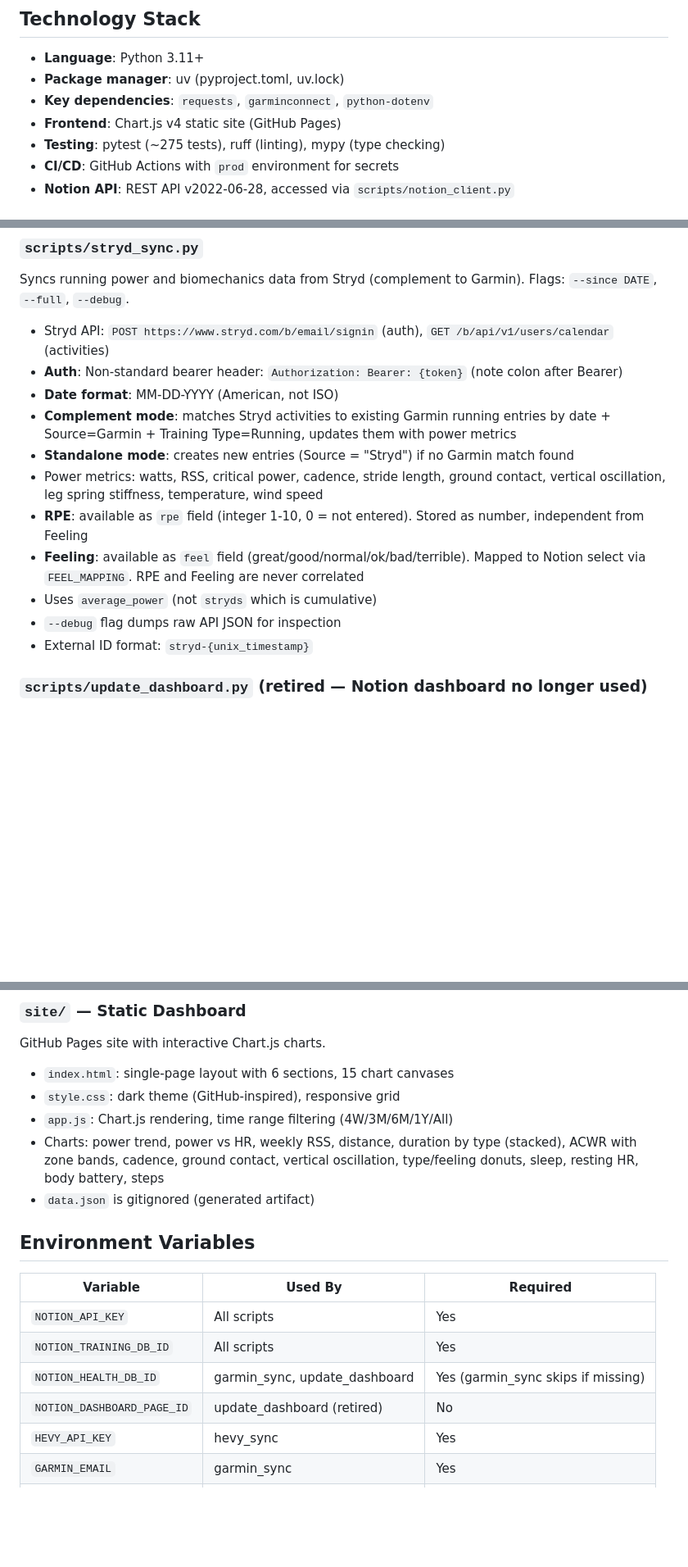
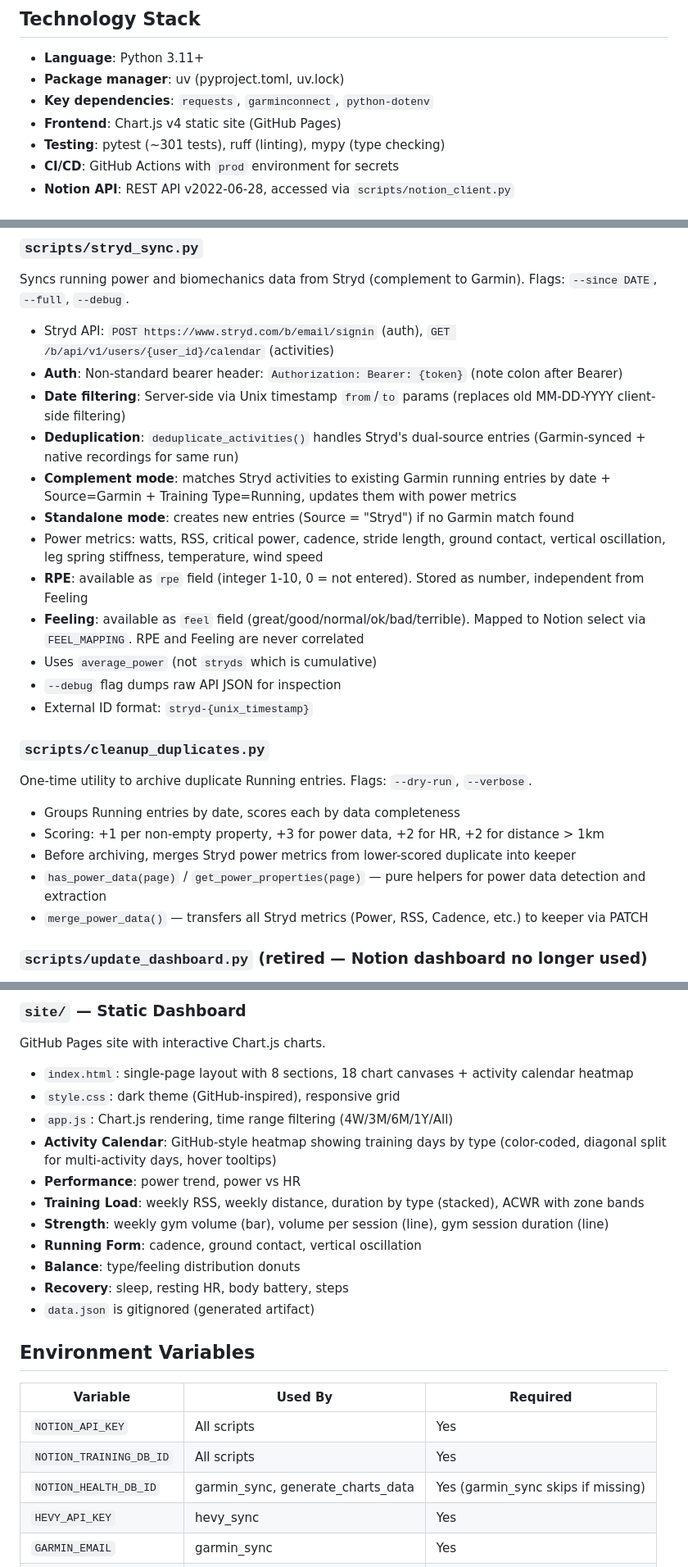
Before and after one commit to FenryrMKIII/notion-fitness-tracker, a Markdown page: CLAUDE.md, 3 parts joined by grey strips. Shown at 82% size. GitHub-like rendering; blank space fills up the shorter version.

```diff
--- a/CLAUDE.md
+++ b/CLAUDE.md
@@ -10,7 +10,7 @@ Syncs fitness training and health data from multiple sources into Notion databas
 - **Package manager**: uv (pyproject.toml, uv.lock)
 - **Key dependencies**: `requests`, `garminconnect`, `python-dotenv`
 - **Frontend**: Chart.js v4 static site (GitHub Pages)
-- **Testing**: pytest (~275 tests), ruff (linting), mypy (type checking)
+- **Testing**: pytest (~301 tests), ruff (linting), mypy (type checking)
 - **CI/CD**: GitHub Actions with `prod` environment for secrets
 - **Notion API**: REST API v2022-06-28, accessed via `scripts/notion_client.py`
 
@@ -121,9 +122,10 @@ Syncs activities and health data from Garmin Connect. Flags: `--date DATE`, `--d
 ### `scripts/stryd_sync.py`
 
 Syncs running power and biomechanics data from Stryd (complement to Garmin). Flags: `--since DATE`, `--full`, `--debug`.
-- Stryd API: `POST https://www.stryd.com/b/email/signin` (auth), `GET /b/api/v1/users/calendar` (activities)
+- Stryd API: `POST https://www.stryd.com/b/email/signin` (auth), `GET /b/api/v1/users/{user_id}/calendar` (activities)
 - **Auth**: Non-standard bearer header: `Authorization: Bearer: {token}` (note colon after Bearer)
-- **Date format**: MM-DD-YYYY (American, not ISO)
+- **Date filtering**: Server-side via Unix timestamp `from`/`to` params (replaces old MM-DD-YYYY client-side filtering)
+- **Deduplication**: `deduplicate_activities()` handles Stryd's dual-source entries (Garmin-synced + native recordings for same run)
 - **Complement mode**: matches Stryd activities to existing Garmin running entries by date + Source=Garmin + Training Type=Running, updates them with power metrics
 - **Standalone mode**: creates new entries (Source = "Stryd") if no Garmin match found
 - Power metrics: watts, RSS, critical power, cadence, stride length, ground contact, vertical oscillation, leg spring stiffness, temperature, wind speed
@@ -132,6 +134,15 @@ Syncs running power and biomechanics data from Stryd (complement to Garmin). Fla
 - Uses `average_power` (not `stryds` which is cumulative)
 - `--debug` flag dumps raw API JSON for inspection
 - External ID format: `stryd-{unix_timestamp}`
+
+### `scripts/cleanup_duplicates.py`
+
+One-time utility to archive duplicate Running entries. Flags: `--dry-run`, `--verbose`.
+- Groups Running entries by date, scores each by data completeness
+- Scoring: +1 per non-empty property, +3 for power data, +2 for HR, +2 for distance > 1km
+- Before archiving, merges Stryd power metrics from lower-scored duplicate into keeper
+- `has_power_data(page)` / `get_power_properties(page)` — pure helpers for power data detection and extraction
+- `merge_power_data()` — transfers all Stryd metrics (Power, RSS, Cadence, etc.) to keeper via PATCH
 
 ### `scripts/update_dashboard.py` (retired — Notion dashboard no longer used)
 
@@ -153,10 +164,16 @@ Generates `data.json` for the static GitHub Pages dashboard. Flags: `--output PA
 ### `site/` — Static Dashboard
 
 GitHub Pages site with interactive Chart.js charts.
-- `index.html`: single-page layout with 6 sections, 15 chart canvases
+- `index.html`: single-page layout with 8 sections, 18 chart canvases + activity calendar heatmap
 - `style.css`: dark theme (GitHub-inspired), responsive grid
 - `app.js`: Chart.js rendering, time range filtering (4W/3M/6M/1Y/All)
-- Charts: power trend, power vs HR, weekly RSS, distance, duration by type (stacked), ACWR with zone bands, cadence, ground contact, vertical oscillation, type/feeling donuts, sleep, resting HR, body battery, steps
+- **Activity Calendar**: GitHub-style heatmap showing training days by type (color-coded, diagonal split for multi-activity days, hover tooltips)
+- **Performance**: power trend, power vs HR
+- **Training Load**: weekly RSS, weekly distance, duration by type (stacked), ACWR with zone bands
+- **Strength**: weekly gym volume (bar), volume per session (line), gym session duration (line)
+- **Running Form**: cadence, ground contact, vertical oscillation
+- **Balance**: type/feeling distribution donuts
+- **Recovery**: sleep, resting HR, body battery, steps
 - `data.json` is gitignored (generated artifact)
 
 ## Environment Variables
@@ -165,8 +182,7 @@ GitHub Pages site with interactive Chart.js charts.
 |----------|---------|----------|
 | `NOTION_API_KEY` | All scripts | Yes |
 | `NOTION_TRAINING_DB_ID` | All scripts | Yes |
-| `NOTION_HEALTH_DB_ID` | garmin_sync, update_dashboard | Yes (garmin_sync skips if missing) |
-| `NOTION_DASHBOARD_PAGE_ID` | update_dashboard (retired) | No |
+| `NOTION_HEALTH_DB_ID` | garmin_sync, generate_charts_data | Yes (garmin_sync skips if missing) |
 | `HEVY_API_KEY` | hevy_sync | Yes |
 | `GARMIN_EMAIL` | garmin_sync | Yes |
 | `GARMIN_PASSWORD` | garmin_sync | Yes |
```
Also changed, not shown: other parts of CLAUDE.md (+9 -7 lines), README.md (+40 -30 lines).
